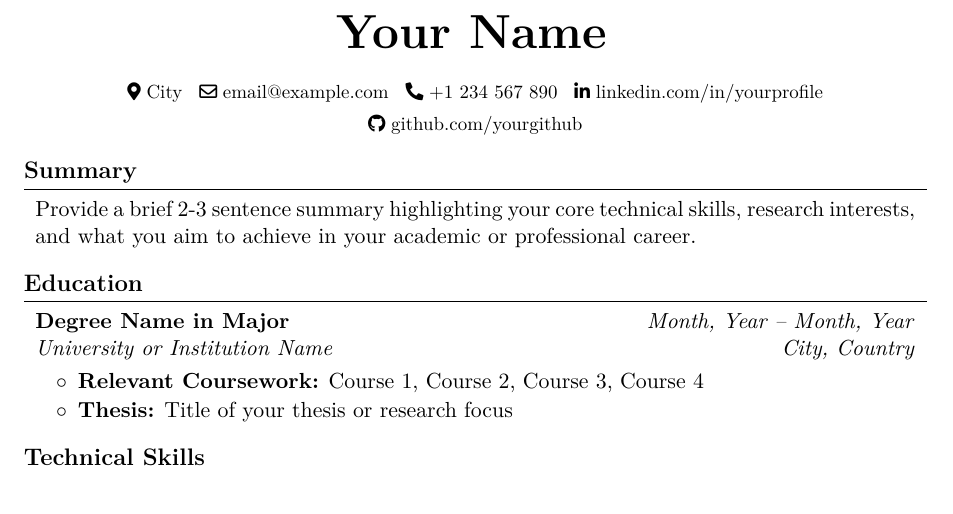
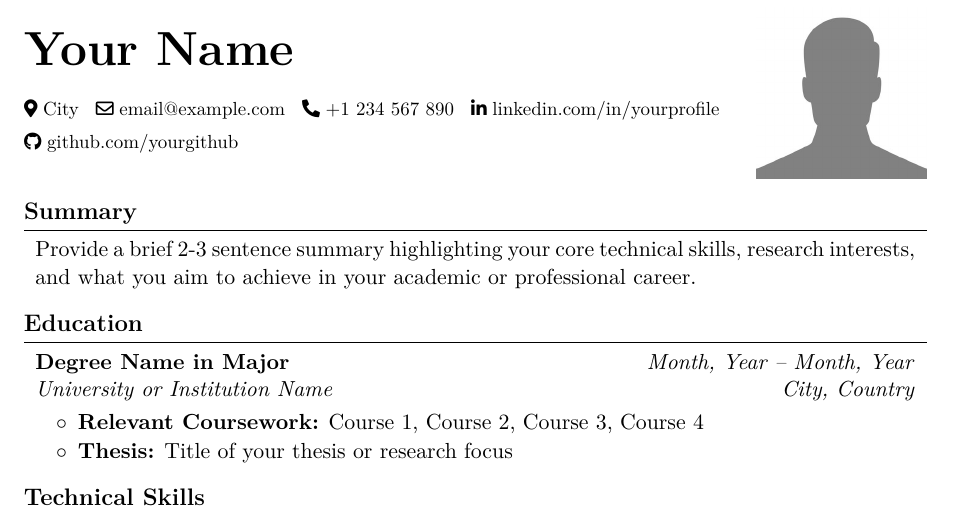
Before and after one commit to suhail-asarat/cv-pic-tex, a LaTeX CV (cv.tex, which reads cv.sty): part of page 1 of 2, cut so that both start at the same text. Compiled offline with pdfLaTeX.

Commit message:
added image option

```diff
--- a/cv.sty
+++ b/cv.sty
@@ -21,6 +21,7 @@
 \RequirePackage{ifthen}
 \RequirePackage{needspace} % Prevent page breaks after titles
 \RequirePackage{iftex}
+\RequirePackage{graphicx}
 
 % --- ATS Parsable PDF Setup ---
 \ifPDFTeX
@@ -57,7 +58,7 @@
 
 % --- Content Environments (Hidden from main file) ---
 \newenvironment{cvheader}{
-    \setlength{\topsep}{0pt}\par\kern\topsep\centering\linespread{1.5}
+    \setlength{\topsep}{0pt}\par\kern\topsep\raggedright\linespread{1.5}
 }{\par\kern\topsep}
 
 \renewcommand\labelitemi{$\circ$} % Custom bullet points
@@ -92,6 +93,10 @@
 % SEMANTIC DATA COMMANDS (To be used in cv.tex)
 % ==============================================================================
 
+% Profile Picture Variable Setup
+\newcommand{\cvpic}{}
+\newcommand{\cvProfilePic}[1]{\renewcommand{\cvpic}{#1}}
+
 % Header Variables
 \newcommand{\contactItem}[3]{%
     \mbox{\hrefWithoutArrow{#1}{\color{black}{\footnotesize #2}\hspace*{0.10cm}#3}}%
@@ -110,10 +115,16 @@
 
 \newcommand{\makeheader}[2]{
     \begin{cvheader}
-        \textbf{\fontsize{24 pt}{24 pt}\selectfont #1}
-        \vspace{0.3 cm}
-
-        \fontsize{9.5}{11}\selectfont #2
+        \begin{minipage}[c]{\textwidth-3.5cm}
+            \raggedright
+            \textbf{\fontsize{24 pt}{24 pt}\selectfont #1}\\[0.3cm]
+            \fontsize{9.5}{11}\selectfont #2
+        \end{minipage}%
+        \hfill
+        \begin{minipage}[c]{3cm}
+            \raggedleft
+            \ifthenelse{\equal{\cvpic}{}}{}{\includegraphics[width=3cm]{\cvpic}}
+        \end{minipage}
     \end{cvheader}
     \vspace{0.2cm}
 }
--- a/cv.tex
+++ b/cv.tex
@@ -7,6 +7,8 @@
 % CONTACT INFORMATION & TECHNICAL LINKS
 % ==============================================================================
 % #1: Name, #2: Location URL, #3: Location Name, #4: Email, #5: Phone, #6: LinkedIn URL, #7: LinkedIn Name, #8: GitHub URL, #9: GitHub Name
+
+\cvProfilePic{image.jpg}
 
 \cvHeader
     {Your Name}
```
Also changed, not shown: cv.pdf, image.jpg (added).
